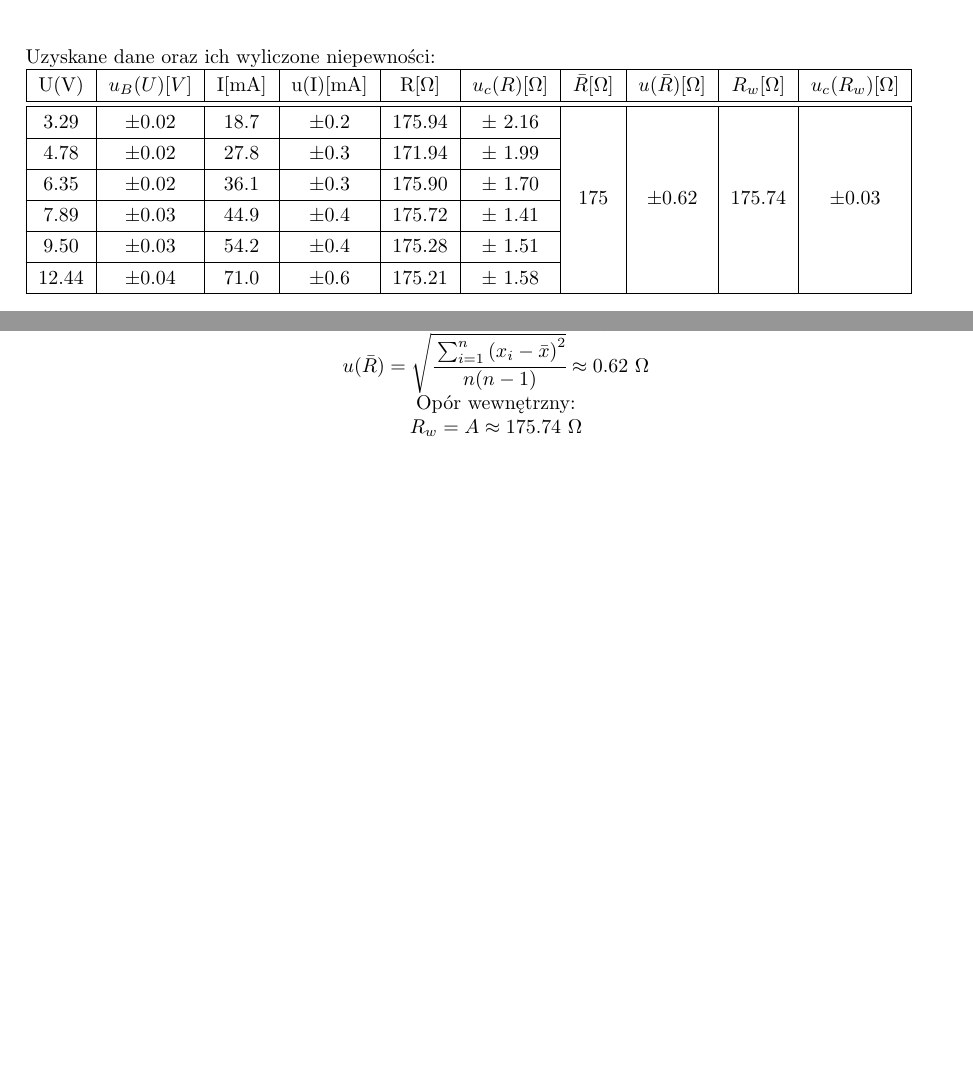
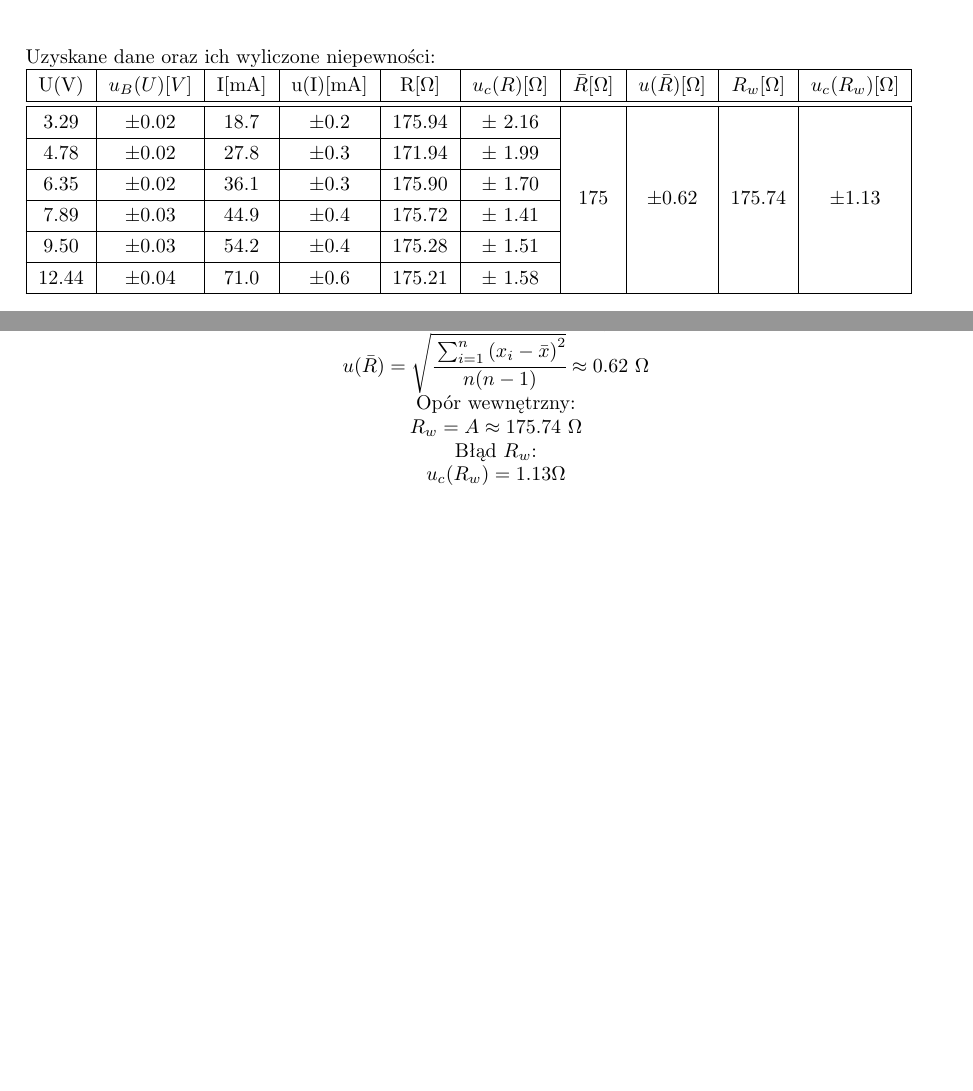
Before and after one commit to John15321/FIZ31, a LaTeX document (Spraw1/sprawko.tex): two parts of pages 1 and 2 of 3, joined at a grey line, cut so that both start at the same text, the shorter picture padded with empty space. Compiled offline with pdfLaTeX.

Commit message:
Spraw1 Finish2

```diff
--- a/Spraw1/sprawko.tex
+++ b/Spraw1/sprawko.tex
@@ -45,7 +45,7 @@ Nr indeksu: 249011\\
     \hline
     U(V)&$u_B (U)[V]$&I[mA]&u(I)[mA]&R[$\Omega$]&$u_c(R)[\Omega]$&$\bar{R}[\Omega]$&$u(\bar{R})[\Omega]$&$R_w[\Omega]$&$u_c(R_w)[\Omega]$ \\
     \hline \hline
-    3.29&$\pm$0.02&18.7&$\pm$0.2&175.94&$\pm$ 2.16& \multirow{6}{*}{175}&\multirow{6}{*}{$\pm$0.62}&\multirow{6}{*}{175.74}&\multirow{6}{*}{$\pm$0.03}\\
+    3.29&$\pm$0.02&18.7&$\pm$0.2&175.94&$\pm$ 2.16& \multirow{6}{*}{175}&\multirow{6}{*}{$\pm$0.62}&\multirow{6}{*}{175.74}&\multirow{6}{*}{$\pm$1.13}\\
     \cline{1-6}
 
     4.78&$\pm$0.02&27.8&$\pm$0.3&171.94&$\pm$ 1.99&&&&\\
@@ -93,6 +94,8 @@ Nr indeksu: 249011\\
     $u(\bar{R}) = \sqrt{\cfrac{\sum_{i=1}^{n} \left(x_i - \bar{x} \right)^2}{n(n-1)}}\approx 0.62 \ \Omega$\\*
     Opór wewnętrzny:\\*
     $R_w =A\approx 175.74 \ \Omega$\\*
+    Błąd $R_w$:\\
+    $u_c (R_w) = 1.13 \Omega$\\
 
 \end{center}
 \newpage
```
Also changed, not shown: Spraw1/new_graph.png, Spraw1/sprawko.pdf, Spraw1/sprawko.tex (1 more changed lines), 1 other file.
